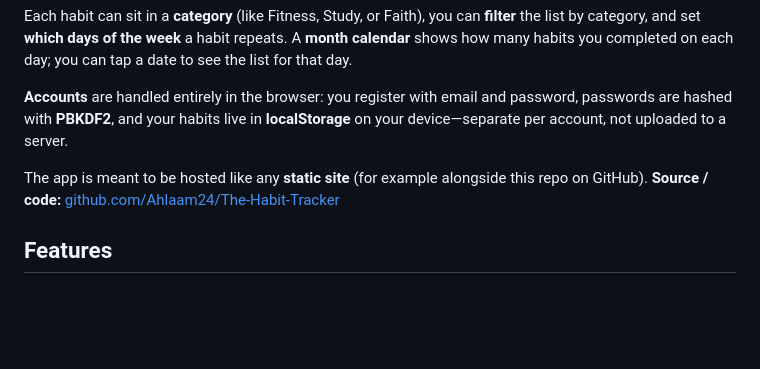
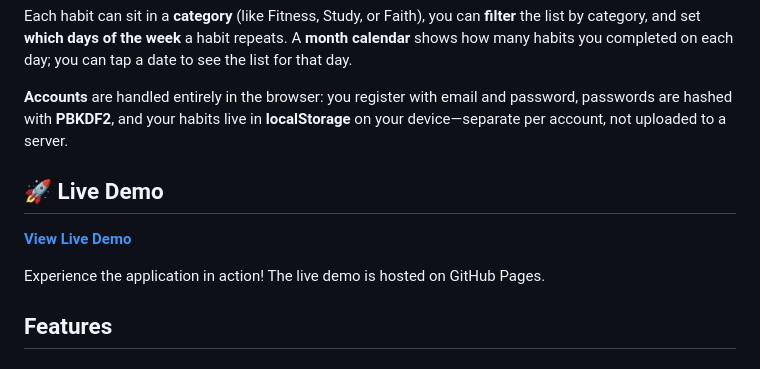
Before and after one commit to Ahlaam24/The-Habit-Tracker, a Markdown page: README.md, the part around the change. Drawn GitHub-style; blank space fills up the shorter version.

Commit message:
Add live demo section to README
Added a section for the live demo link and description.

```diff
--- a/README.md
+++ b/README.md
@@ -8,7 +8,11 @@ Each habit can sit in a **category** (like Fitness, Study, or Faith), you can **
 
 **Accounts** are handled entirely in the browser: you register with email and password, passwords are hashed with **PBKDF2**, and your habits live in **localStorage** on your device—separate per account, not uploaded to a server.
 
-The app is meant to be hosted like any **static site** (for example alongside this repo on GitHub). **Source / code:** [github.com/Ahlaam24/The-Habit-Tracker](https://github.com/Ahlaam24/The-Habit-Tracker)
+## 🚀 Live Demo
+
+**[View Live Demo](https://ahlaam24.github.io/The-Habit-Tracker/)**
+
+Experience the application in action! The live demo is hosted on GitHub Pages.
 
 ## Features
 
```
